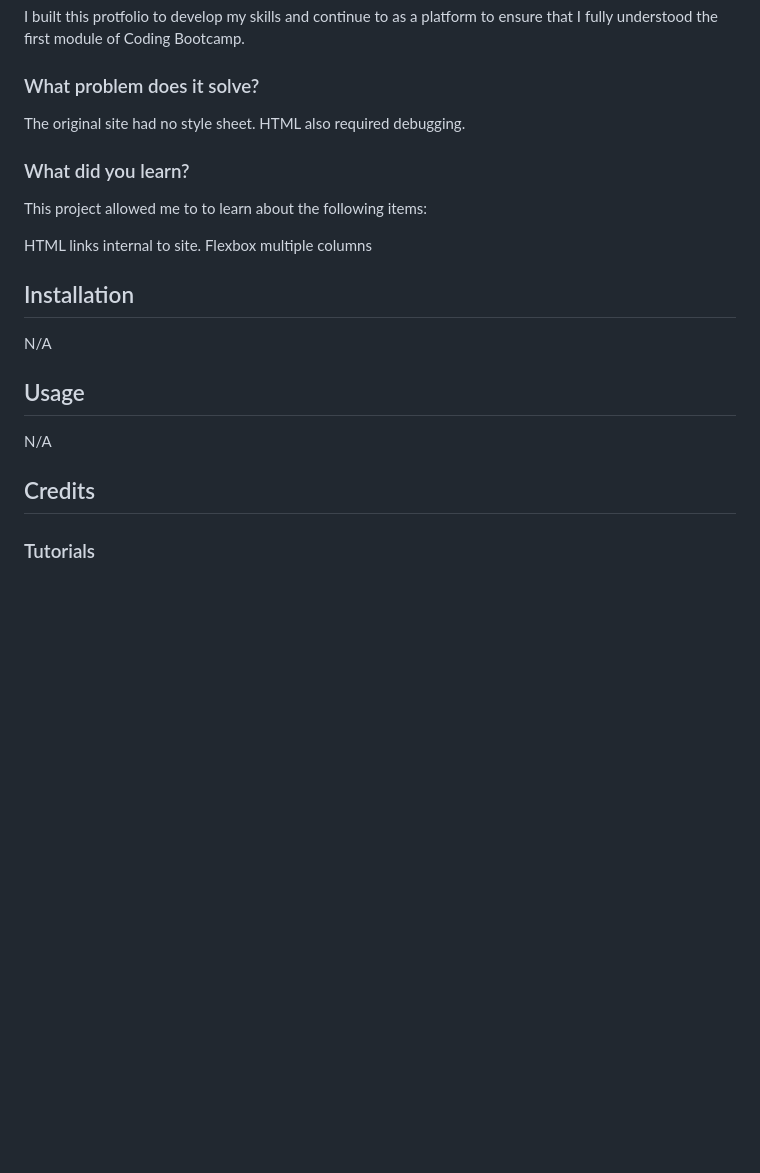
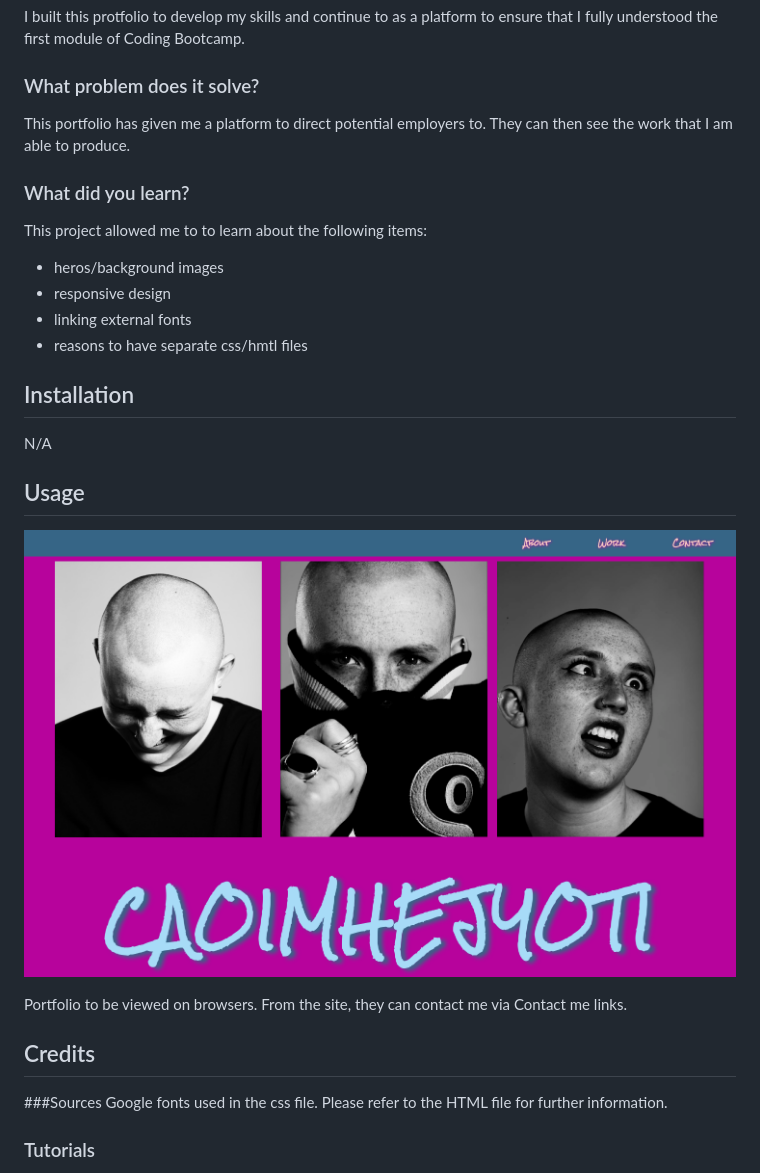
Before and after one commit to caoimhejyoti/caoimhe-portfolio, a Markdown page: README.md, the part around the change. Drawn GitHub-style; pictures changed too: assets/img/portfolio-screengrab.png (added); blank space fills up the shorter version.

Commit message:
updating readme file. must add deployed link!\

```diff
--- a/README.md
+++ b/README.md
@@ -31,22 +31,34 @@ To produce a portfolio to provide to potential employers samples of my work.
 I built this protfolio to develop my skills and continue to  as a platform to ensure that I fully understood the first module of Coding Bootcamp.
 
 ### What problem does it solve?
-The original site had no style sheet. HTML also required debugging.
+This portfolio has given me a platform to direct potential employers to. They can then see the work that I am able to produce.
 
 ### What did you learn?
 This project allowed me to to learn about the following items:
 
-HTML links internal to site.
-Flexbox
-multiple columns
+* heros/background images
+* responsive design
+* linking external fonts
+* reasons to have separate css/hmtl files
+
+
 
 ## Installation
 N/A
 
 ## Usage
-N/A
+
+
+
+![Alt text](assets/img/portfolio-screengrab.png)
+
+Portfolio to be viewed on browsers. From the site, they can contact me via Contact me links.
 
 ## Credits
+###Sources
+Google fonts used in the css file. Please refer to the HTML file for further information.
+
+
 ### Tutorials
 https://www.w3schools.com/cssref/pr_class_position.php https://www.w3schools.com/css/css3_multiple_columns.asp https://css-tricks.com/snippets/css/a-guide-to-flexbox/ https://www.youtube.com/watch?v=xHFzQ8QRjGU&ab_channel=TonyTeachesTech
 
```
